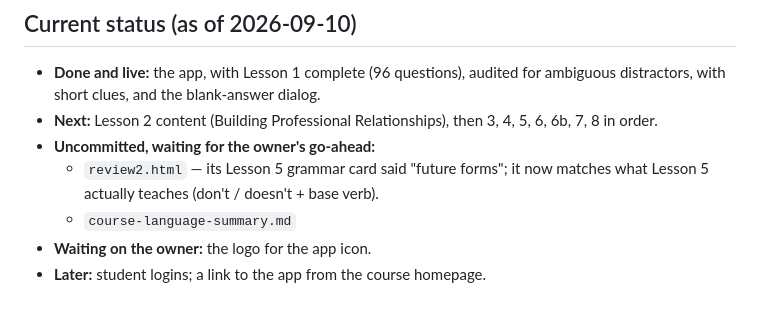
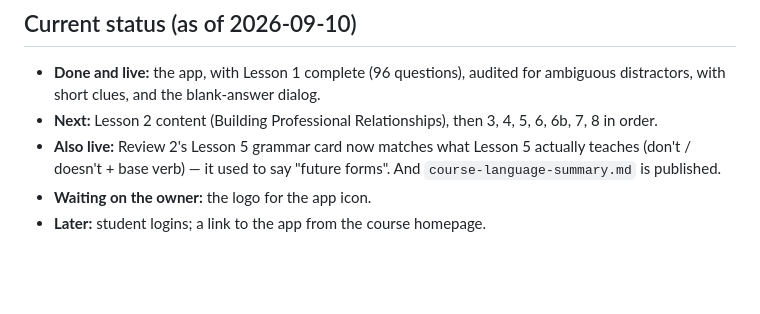
Before and after one commit to englishindoses/businessenglish, a Markdown page: CLAUDE.md, the part around the change. Drawn GitHub-style; blank space fills up the shorter version.

Commit message:
update project notes after publishing pending changes
Co-Authored-By: Claude Opus 5 <noreply@anthropic.com>
Claude-Session: https://claude.ai/code/session_01QuG7kXPczjR16QfkiH4RRs

```diff
--- a/CLAUDE.md
+++ b/CLAUDE.md
@@ -95,9 +95,8 @@ owner to read on a phone.
   distractors, with short clues, and the blank-answer dialog.
 - **Next:** Lesson 2 content (Building Professional Relationships), then 3, 4, 5, 6, 6b,
   7, 8 in order.
-- **Uncommitted, waiting for the owner's go-ahead:**
-  - `review2.html` — its Lesson 5 grammar card said "future forms"; it now matches what
-    Lesson 5 actually teaches (don't / doesn't + base verb).
-  - `course-language-summary.md`
+- **Also live:** Review 2's Lesson 5 grammar card now matches what Lesson 5 actually
+  teaches (don't / doesn't + base verb) — it used to say "future forms". And
+  `course-language-summary.md` is published.
 - **Waiting on the owner:** the logo for the app icon.
 - **Later:** student logins; a link to the app from the course homepage.
```
